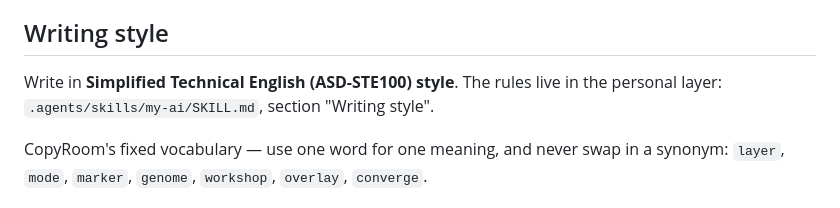
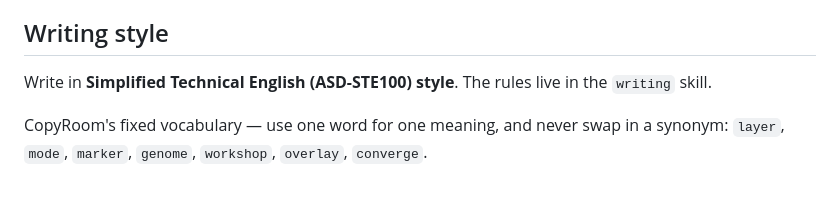
Before and after one commit to Bullish-Design/copyroom, a Markdown page: AGENTS.md, the part around the change. Rendered like a GitHub page.

Commit message:
docs: drop the retired my-ai skill citation
.agents/skills/my-ai/SKILL.md is retired and the path dangles. Its writing
rules moved to the writing skill; the other three topics it claimed - devenv
discipline, the exit-code contract, manager routing - are stated here directly
or routed through the repoman skill by name.

Routing by name rather than by path on purpose: the generated repoman router
renders from what is on disk, so it cannot name an unlinked skill, while a
hand-written path breaks on the next pool rename. This file no longer names a
central pool path.

```diff
--- a/AGENTS.md
+++ b/AGENTS.md
@@ -21,7 +21,7 @@ orchestrated by repoman). Every family repo follows the same law.
 ## Writing style
 
 Write in **Simplified Technical English (ASD-STE100) style**. The rules live in
-the personal layer: `.agents/skills/my-ai/SKILL.md`, section "Writing style".
+the `writing` skill.
 
 CopyRoom's fixed vocabulary — use one word for one meaning, and never swap in a
 synonym: `layer`, `mode`, `marker`, `genome`, `workshop`, `overlay`, `converge`.
```
